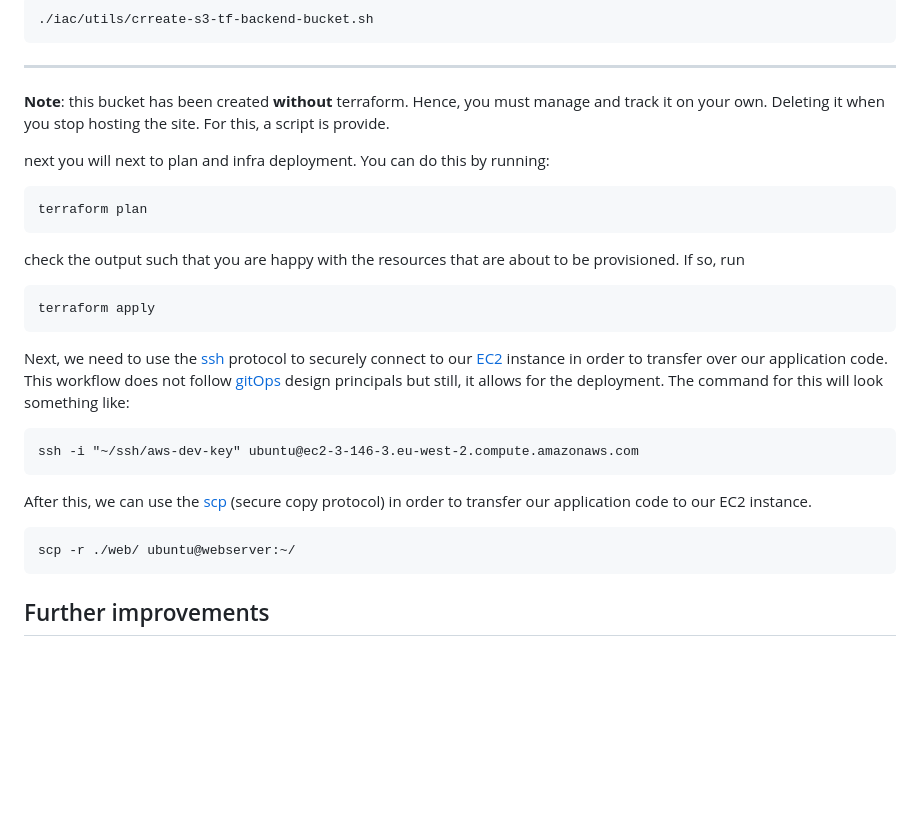
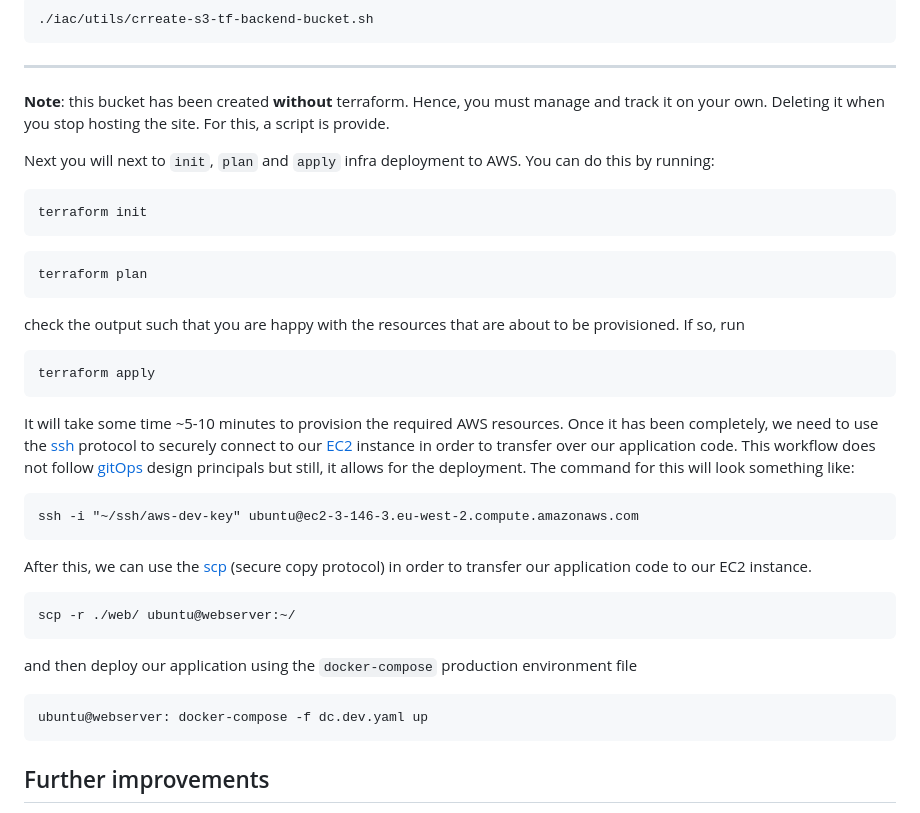
Before and after one commit to akinwilson/dcbay, a Markdown page: README.md, the part around the change. Drawn GitHub-style; blank space fills up the shorter version.

````diff
--- a/README.md
+++ b/README.md
@@ -32,7 +32,11 @@ Again, clone the repository. To deploy the application to AWS, you will need to
 ******
 **Note**: this bucket has been created **without** terraform. Hence, you must manage and track it on your own. Deleting it when you stop hosting the site. For this, a script is provide.
 
-next you will next to plan and infra deployment. You can do this by running:
+Next you will next to `init`, `plan` and `apply` infra deployment to AWS. You can do this by running:
+
+```
+terraform init
+```
 ```
 terraform plan
 ```
@@ -41,9 +45,7 @@ check the output such that you are happy with the resources that are about to be
 terraform apply
 ```
 
-
-
-Next, we need to use the [ssh](https://en.wikipedia.org/wiki/Secure_Shell) protocol to securely connect to our [EC2](https://aws.amazon.com/ec2/) instance in order to transfer over our application code. This workflow does not follow [gitOps](https://about.gitlab.com/topics/gitops/) design principals but still, it allows for the deployment. The command for this will look something like:
+It will take some time ~5-10 minutes to provision the required AWS resources. Once it has been completely, we need to use the [ssh](https://en.wikipedia.org/wiki/Secure_Shell) protocol to securely connect to our [EC2](https://aws.amazon.com/ec2/) instance in order to transfer over our application code. This workflow does not follow [gitOps](https://about.gitlab.com/topics/gitops/) design principals but still, it allows for the deployment. The command for this will look something like:
 ```
 ssh -i "~/ssh/aws-dev-key" ubuntu@ec2-3-146-3.eu-west-2.compute.amazonaws.com
 ```
@@ -52,7 +54,10 @@ After this, we can use the [scp](https://en.wikipedia.org/wiki/Secure_copy_proto
 ```
 scp -r ./web/ ubuntu@webserver:~/
 ```
-
+and then deploy our application using the `docker-compose` production environment file
+```
+ubuntu@webserver: docker-compose -f dc.dev.yaml up
+```
 
 
 ## Further improvements
````
